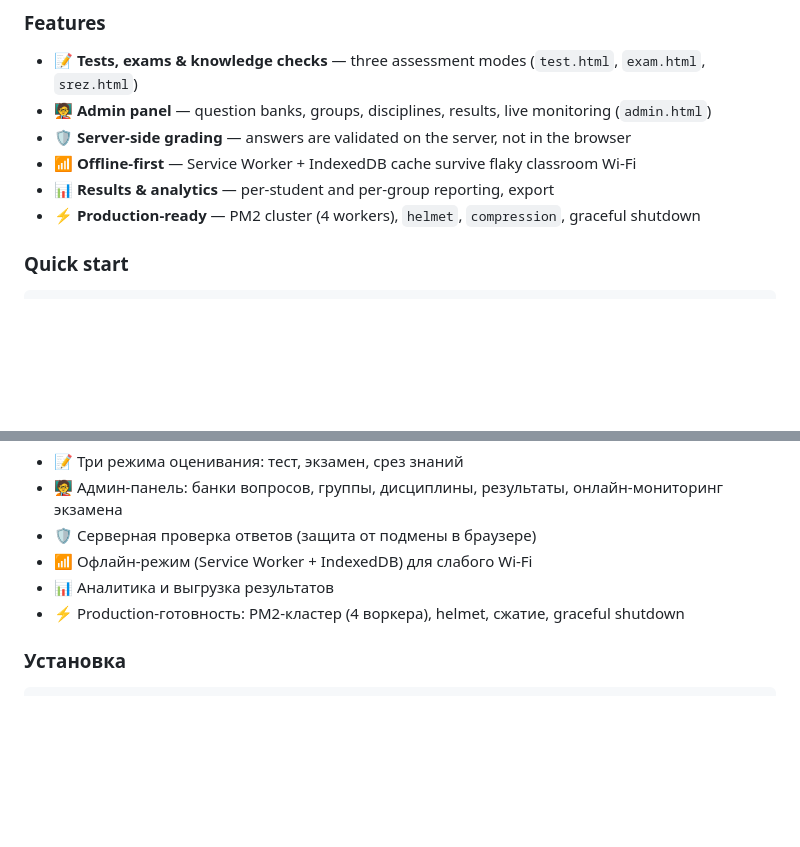
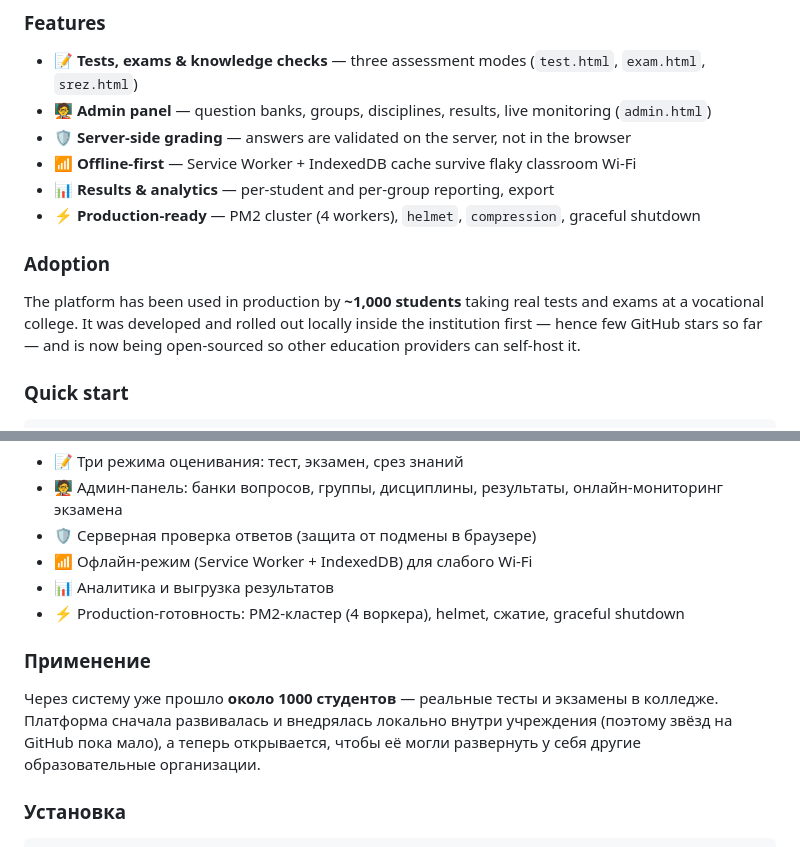
Before and after one commit to ngpless/kst-test, a Markdown page: README.md, 2 parts joined by grey strips. Rendered like a GitHub page; blank space fills up the shorter version.

Commit message:
README: add adoption section (~1000 students in production)
Co-Authored-By: Claude Opus 4.8 (1M context) <noreply@anthropic.com>

````diff
--- a/README.md
+++ b/README.md
@@ -36,6 +36,13 @@ vendor lock-in — everything runs on Node.js + PostgreSQL on your own server.
 - 📶 **Offline-first** — Service Worker + IndexedDB cache survive flaky classroom Wi-Fi
 - 📊 **Results & analytics** — per-student and per-group reporting, export
 - ⚡ **Production-ready** — PM2 cluster (4 workers), `helmet`, `compression`, graceful shutdown
+
+### Adoption
+
+The platform has been used in production by **~1,000 students** taking real tests
+and exams at a vocational college. It was developed and rolled out locally
+inside the institution first — hence few GitHub stars so far — and is now being
+open-sourced so other education providers can self-host it.
 
 ### Quick start
 
@@ -102,6 +109,13 @@ commit a real `.env`; use `.env.example` as the template.
 - 📊 Аналитика и выгрузка результатов
 - ⚡ Production-готовность: PM2-кластер (4 воркера), helmet, сжатие, graceful shutdown
 
+### Применение
+
+Через систему уже прошло **около 1000 студентов** — реальные тесты и экзамены в
+колледже. Платформа сначала развивалась и внедрялась локально внутри учреждения
+(поэтому звёзд на GitHub пока мало), а теперь открывается, чтобы её могли
+развернуть у себя другие образовательные организации.
+
 ### Установка
 
 ```bash
````
